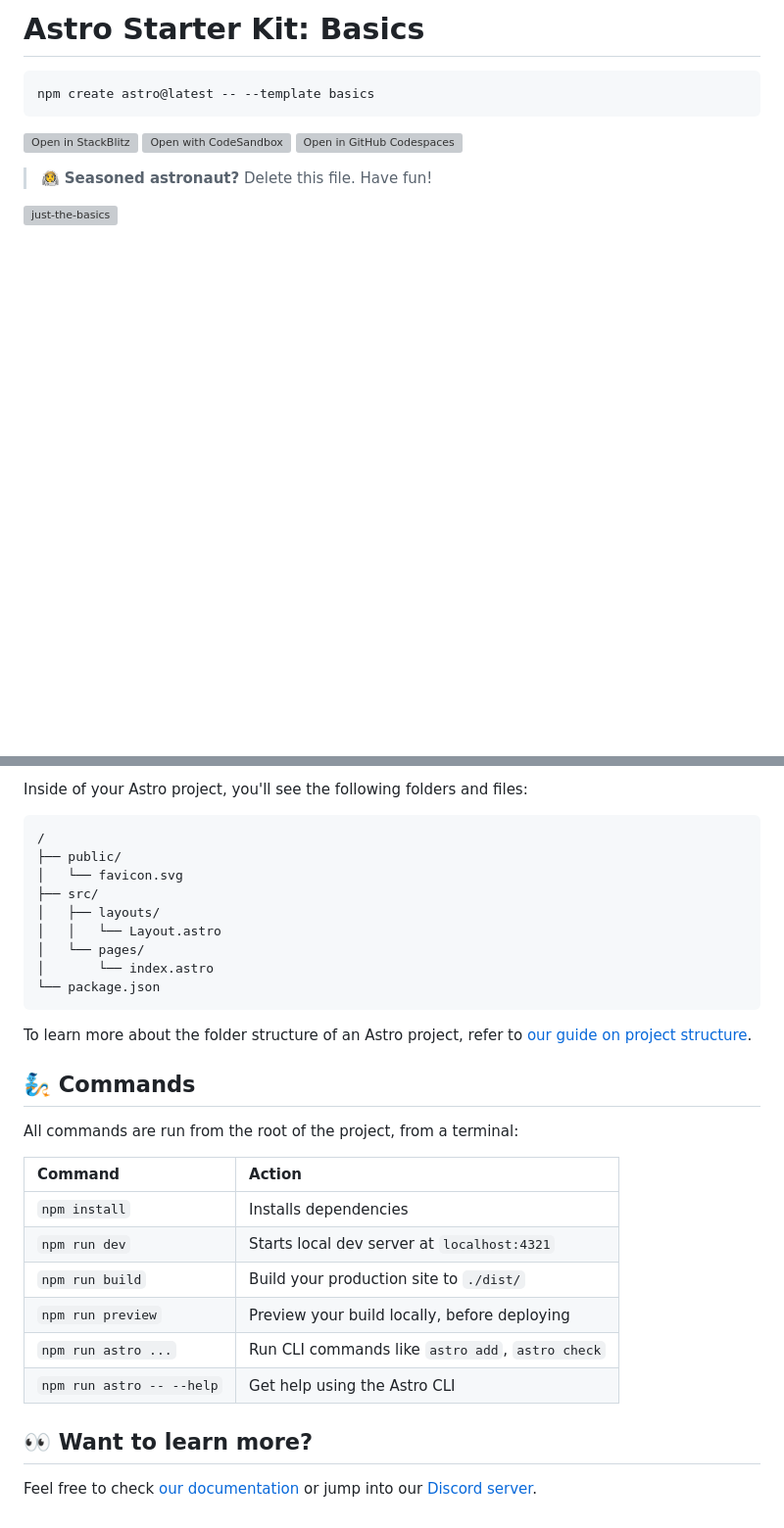
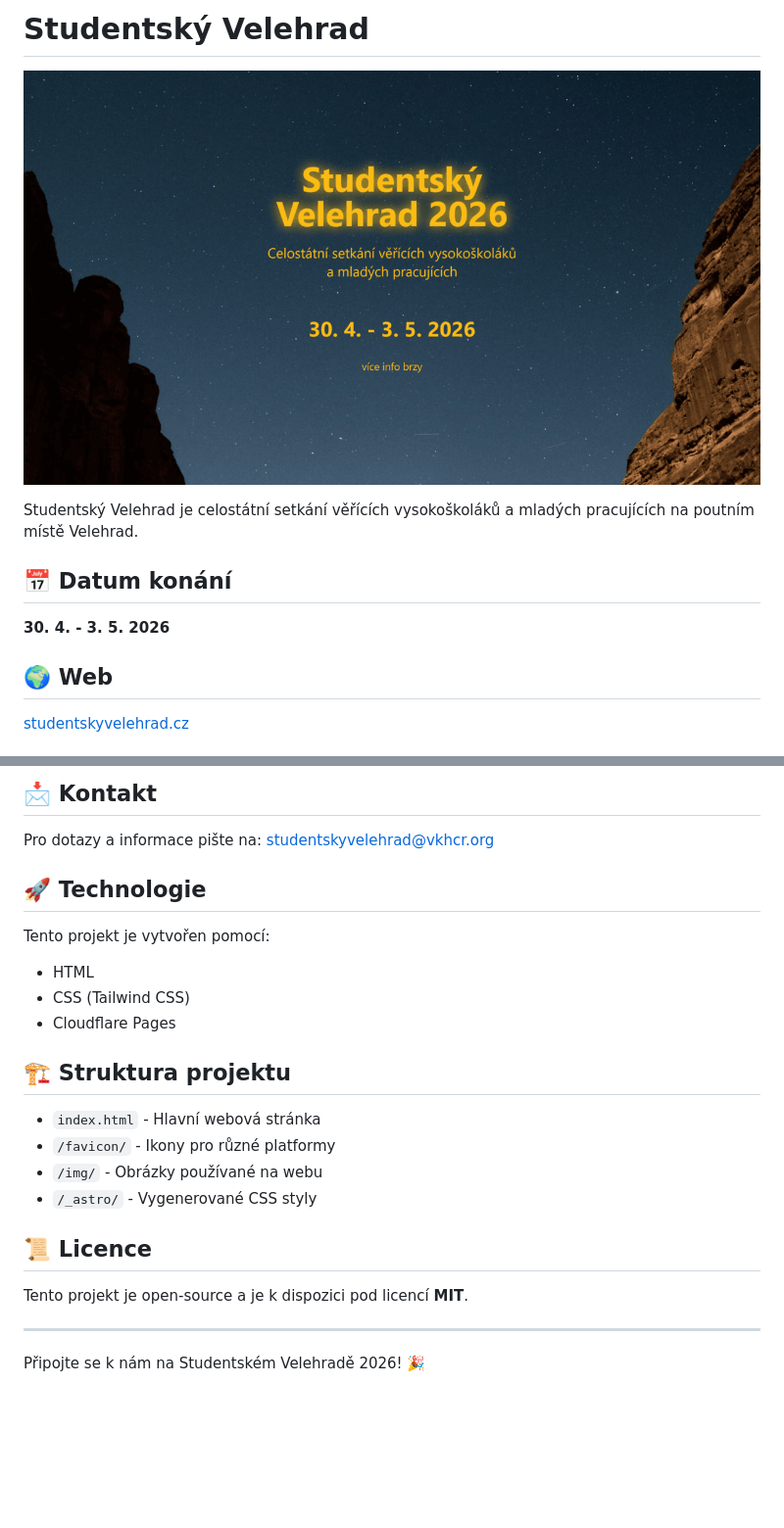
Before and after one commit to petrkucerak/studentsky-velehrad, a Markdown page: README.md, 2 parts joined by grey strips. Shown: that part at 98% size. Rendered like a GitHub page; pictures changed too: public/social-image.png (added); blank space fills up the shorter version; grey boxes are pictures that could not be loaded.

Commit message:
Generate README fiel

````diff
--- a/README.md
+++ b/README.md
@@ -1,14 +1,12 @@
-# Astro Starter Kit: Basics
+# Studentský Velehrad
 
-```sh
-npm create astro@latest -- --template basics
-```
+![Studentský Velehrad](public/social-image.png)
 
-[![Open in StackBlitz](https://developer.stackblitz.com/img/open_in_stackblitz.svg)](https://stackblitz.com/github/withastro/astro/tree/latest/examples/basics)
-[![Open with CodeSandbox](https://assets.codesandbox.io/github/button-edit-lime.svg)](https://codesandbox.io/p/sandbox/github/withastro/astro/tree/latest/examples/basics)
-[![Open in GitHub Codespaces](https://github.com/codespaces/badge.svg)](https://codespaces.new/withastro/astro?devcontainer_path=.devcontainer/basics/devcontainer.json)
+Studentský Velehrad je celostátní setkání věřících vysokoškoláků a mladých pracujících na poutním místě Velehrad.
 
-> 🧑‍🚀 **Seasoned astronaut?** Delete this file. Have fun!
+## 📅 Datum konání
+**30. 4. - 3. 5. 2026**
 
-![just-the-basics](https://github.com/withastro/astro/assets/2244813/a0a5533c-a856-4198-8470-2d67b1d7c554)
+## 🌍 Web
+[studentskyvelehrad.cz](https://studentskyvelehrad.cz/)
 
@@ -16,33 +17,22 @@ npm create astro@latest -- --template basics
 
-Inside of your Astro project, you'll see the following folders and files:
+## 📩 Kontakt
+Pro dotazy a informace pište na: [studentskyvelehrad@vkhcr.org](mailto:studentskyvelehrad@vkhcr.org)
 
-```text
-/
-├── public/
-│   └── favicon.svg
-├── src/
-│   ├── layouts/
-│   │   └── Layout.astro
-│   └── pages/
-│       └── index.astro
-└── package.json
-```
+## 🚀 Technologie
+Tento projekt je vytvořen pomocí:
+- HTML
+- CSS (Tailwind CSS)
+- Cloudflare Pages
 
-To learn more about the folder structure of an Astro project, refer to [our guide on project structure](https://docs.astro.build/en/basics/project-structure/).
+## 🏗 Struktura projektu
+- `index.html` - Hlavní webová stránka
+- `/favicon/` - Ikony pro různé platformy
+- `/img/` - Obrázky používané na webu
+- `/_astro/` - Vygenerované CSS styly
 
-## 🧞 Commands
+## 📜 Licence
+Tento projekt je open-source a je k dispozici pod licencí **MIT**.
 
-All commands are run from the root of the project, from a terminal:
+---
 
-| Command                   | Action                                           |
-| :------------------------ | :----------------------------------------------- |
-| `npm install`             | Installs dependencies                            |
-| `npm run dev`             | Starts local dev server at `localhost:4321`      |
-| `npm run build`           | Build your production site to `./dist/`          |
-| `npm run preview`         | Preview your build locally, before deploying     |
-| `npm run astro ...`       | Run CLI commands like `astro add`, `astro check` |
-| `npm run astro -- --help` | Get help using the Astro CLI                     |
-
-## 👀 Want to learn more?
-
-Feel free to check [our documentation](https://docs.astro.build) or jump into our [Discord server](https://astro.build/chat).
+Připojte se k nám na Studentském Velehradě 2026! 🎉
````
Also changed, not shown: other parts of README.md (+4 -1 lines).
